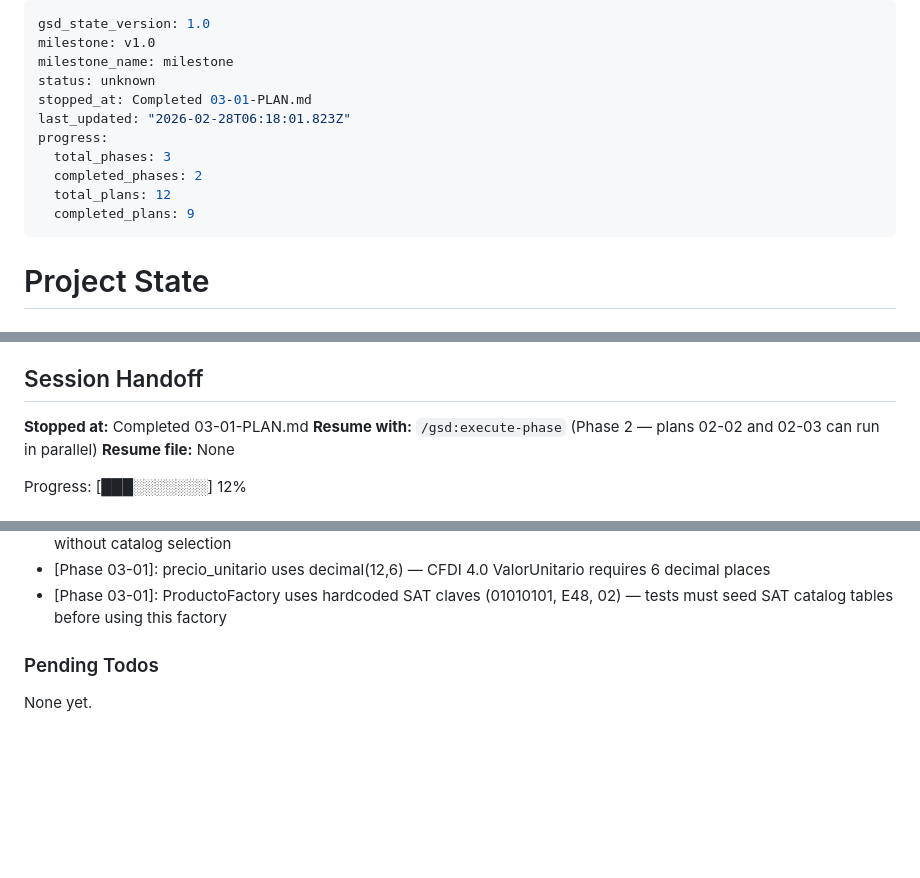
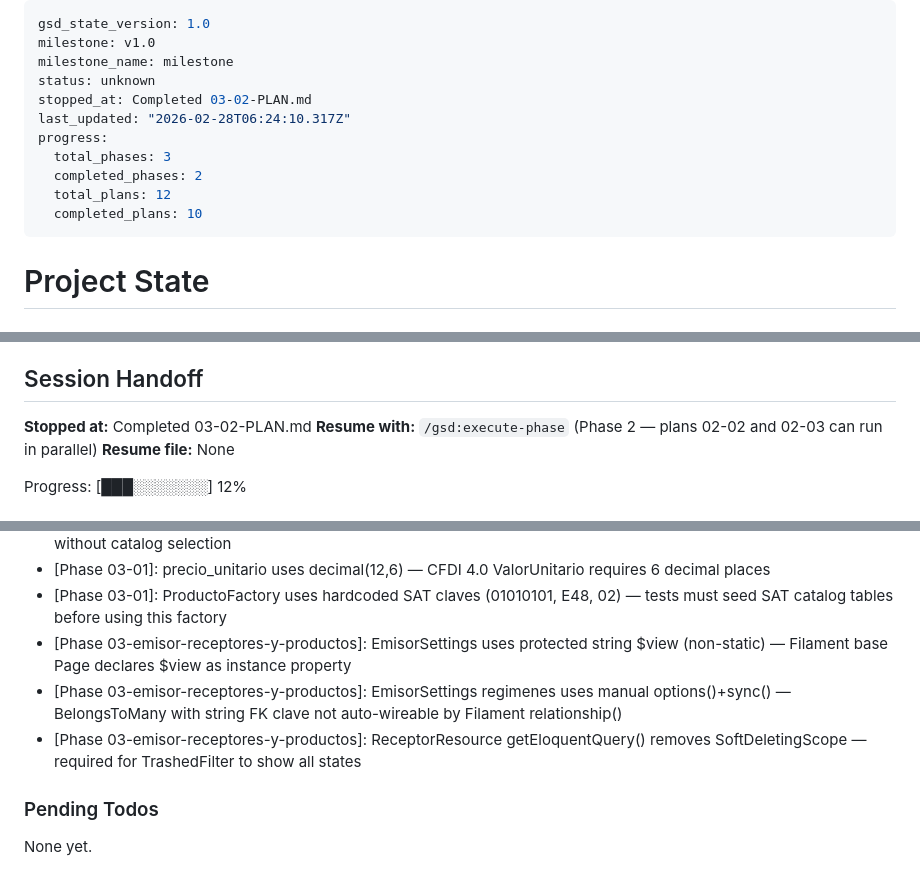
Before and after one commit to aarongmx/FacturacionLoop, a Markdown page: .planning/STATE.md, 3 parts joined by grey strips. Drawn GitHub-style; blank space fills up the shorter version.

Commit message:
docs(03-02): complete Emisor Settings and Receptor CRUD plan

```diff
--- a/.planning/STATE.md
+++ b/.planning/STATE.md
@@ -3,13 +3,13 @@ gsd_state_version: 1.0
 milestone: v1.0
 milestone_name: milestone
 status: unknown
-stopped_at: Completed 03-01-PLAN.md
-last_updated: "2026-02-28T06:18:01.823Z"
+stopped_at: Completed 03-02-PLAN.md
+last_updated: "2026-02-28T06:24:10.317Z"
 progress:
   total_phases: 3
   completed_phases: 2
   total_plans: 12
-  completed_plans: 9
+  completed_plans: 10
 ---
 
 # Project State
@@ -30,7 +30,7 @@ Last activity: 2026-02-28 — Plan 02-01 complete: CSD data layer (model, enum,
 
 ## Session Handoff
 
-**Stopped at:** Completed 03-01-PLAN.md
+**Stopped at:** Completed 03-02-PLAN.md
 **Resume with:** `/gsd:execute-phase` (Phase 2 — plans 02-02 and 02-03 can run in parallel)
 **Resume file:** None
 
@@ -101,6 +102,9 @@ Recent decisions affecting current work:
 - [Phase 03-01]: regimen_fiscal_clave and uso_cfdi_clave on receptores are nullable — new receptors can be created without catalog selection
 - [Phase 03-01]: precio_unitario uses decimal(12,6) — CFDI 4.0 ValorUnitario requires 6 decimal places
 - [Phase 03-01]: ProductoFactory uses hardcoded SAT claves (01010101, E48, 02) — tests must seed SAT catalog tables before using this factory
+- [Phase 03-emisor-receptores-y-productos]: EmisorSettings uses protected string $view (non-static) — Filament base Page declares $view as instance property
+- [Phase 03-emisor-receptores-y-productos]: EmisorSettings regimenes uses manual options()+sync() — BelongsToMany with string FK clave not auto-wireable by Filament relationship()
+- [Phase 03-emisor-receptores-y-productos]: ReceptorResource getEloquentQuery() removes SoftDeletingScope — required for TrashedFilter to show all states
 
 ### Pending Todos
 
```
Also changed, not shown: other parts of .planning/STATE.md (+1 -0 lines), .planning/REQUIREMENTS.md (+4 -4 lines), 1 other file.
